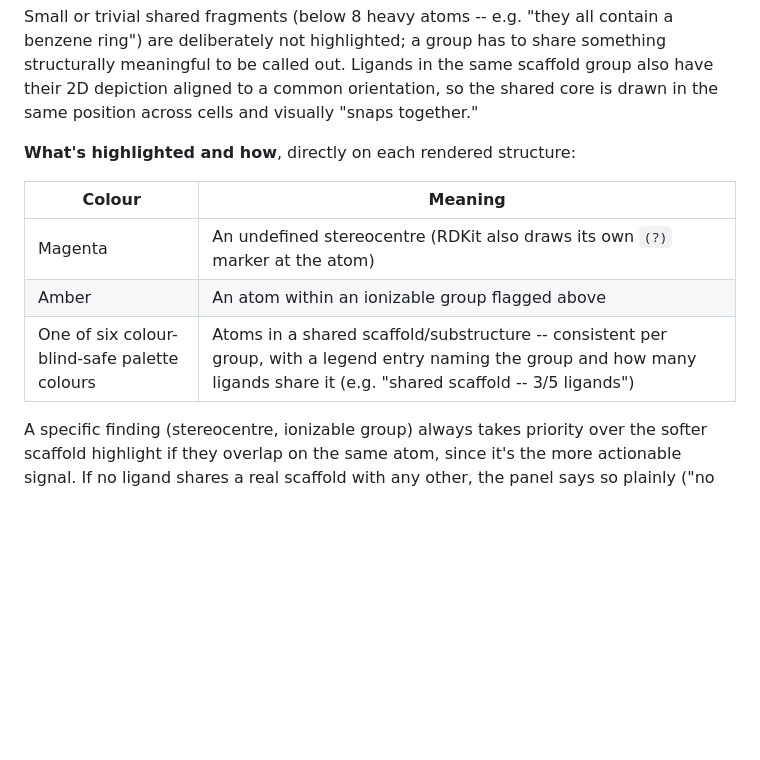
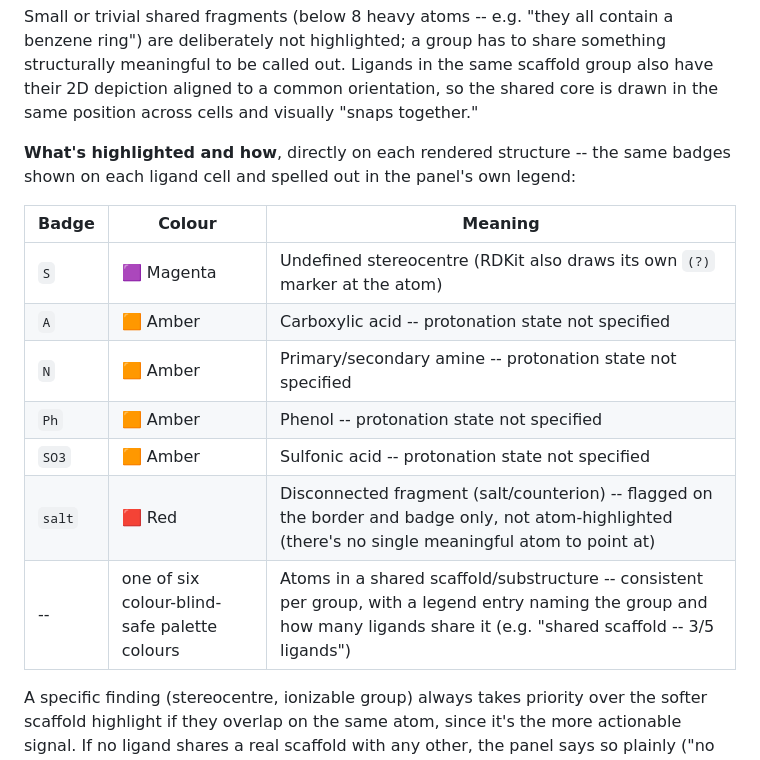
Before and after one commit to bellcheddar/BoltzMaker, a Markdown page: README.md, the part around one of its changes. GitHub-like rendering; blank space fills up the shorter version.

```diff
--- a/README.md
+++ b/README.md
@@ -359,13 +372,18 @@ structurally meaningful to be called out. Ligands in the same scaffold group als
 their 2D depiction aligned to a common orientation, so the shared core is drawn in the
 same position across cells and visually "snaps together."
 
-**What's highlighted and how**, directly on each rendered structure:
+**What's highlighted and how**, directly on each rendered structure -- the same badges
+shown on each ligand cell and spelled out in the panel's own legend:
 
-| Colour | Meaning |
-|---|---|
-| Magenta | An undefined stereocentre (RDKit also draws its own `(?)` marker at the atom) |
-| Amber | An atom within an ionizable group flagged above |
-| One of six colour-blind-safe palette colours | Atoms in a shared scaffold/substructure -- consistent per group, with a legend entry naming the group and how many ligands share it (e.g. "shared scaffold -- 3/5 ligands") |
+| Badge | Colour | Meaning |
+|---|---|---|
+| `S` | 🟪 Magenta | Undefined stereocentre (RDKit also draws its own `(?)` marker at the atom) |
+| `A` | 🟧 Amber | Carboxylic acid -- protonation state not specified |
+| `N` | 🟧 Amber | Primary/secondary amine -- protonation state not specified |
+| `Ph` | 🟧 Amber | Phenol -- protonation state not specified |
+| `SO3` | 🟧 Amber | Sulfonic acid -- protonation state not specified |
+| `salt` | 🟥 Red | Disconnected fragment (salt/counterion) -- flagged on the border and badge only, not atom-highlighted (there's no single meaningful atom to point at) |
+| -- | one of six colour-blind-safe palette colours | Atoms in a shared scaffold/substructure -- consistent per group, with a legend entry naming the group and how many ligands share it (e.g. "shared scaffold -- 3/5 ligands") |
 
 A specific finding (stereocentre, ionizable group) always takes priority over the softer
 scaffold highlight if they overlap on the same atom, since it's the more actionable
```
Also changed, not shown: other parts of README.md (+47 -34 lines), CHANGELOG.md (+7 -0 lines).
